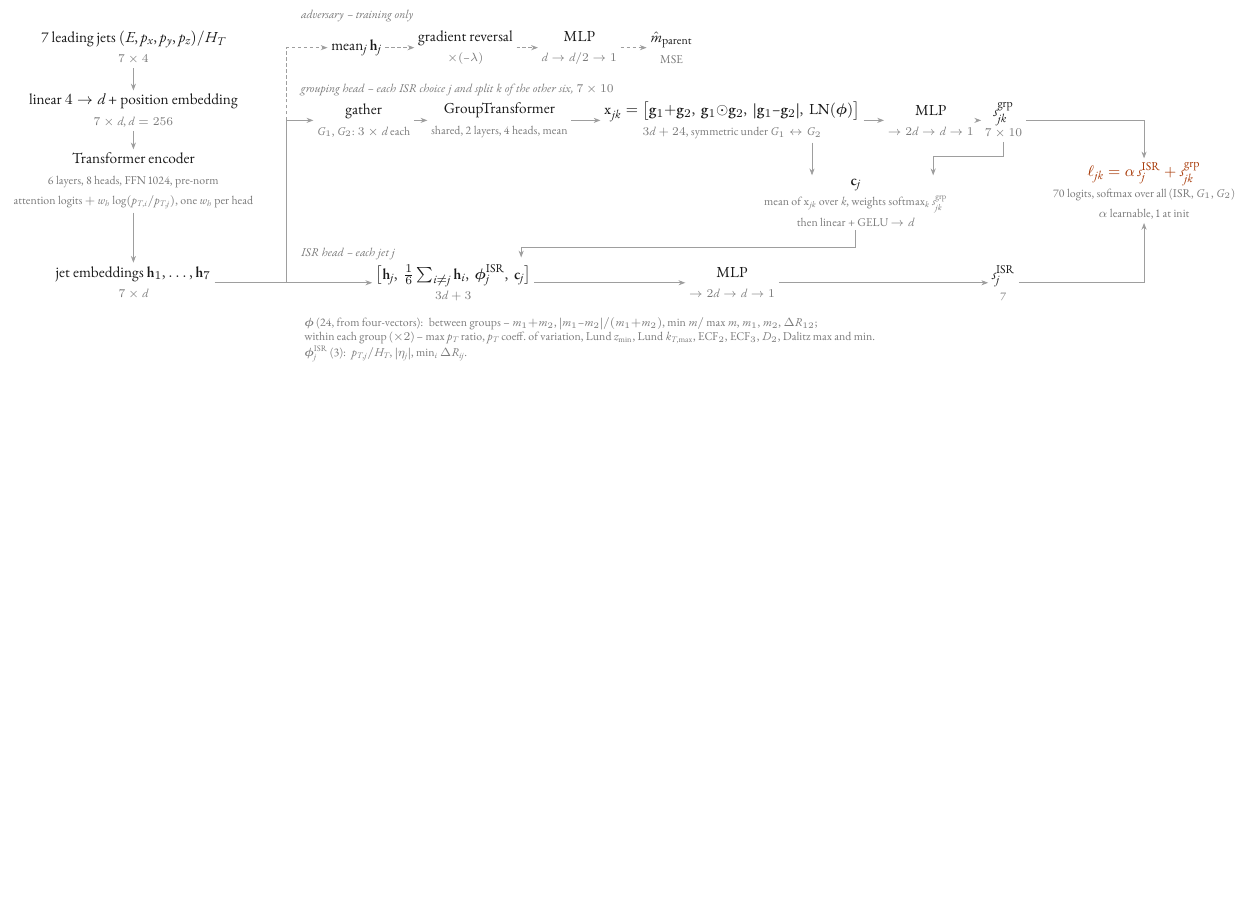
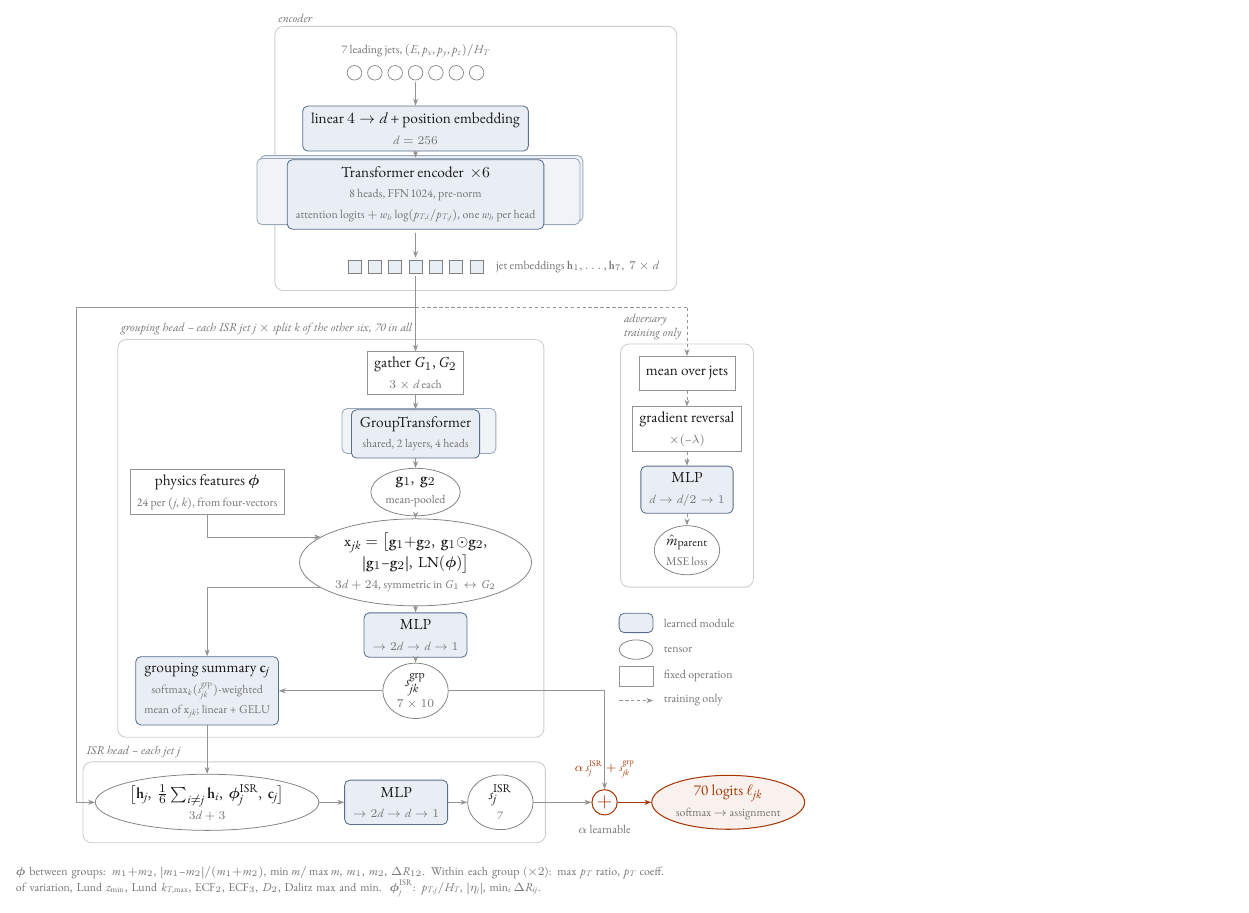
Before and after one commit to lawrenceleejr/CombinatorialSolver, a LaTeX figure (docs/figures/architecture.tex): the whole page, the shorter picture padded with empty space. Compiled offline with XeLaTeX.

Commit message:
Redraw architecture figure with shape-coded nodes in a square layout
Rounded boxes mark learned modules, ellipses tensors, plain boxes fixed
operations; each head sits in its own panel, flowing top to bottom.

Co-Authored-By: Claude Opus 5.5 <noreply@anthropic.com>
Claude-Session: https://claude.ai/code/session_01F47Epb29J4eDeaRVrhmEUa

```diff
--- a/docs/figures/architecture.tex
+++ b/docs/figures/architecture.tex
@@ -38,79 +51,129 @@
-\newcommand{\sub}[1]{\\[1pt]{\scriptsize\color{quiet}#1}}
 
-% ---------------- encoder (left column) ----------------
-\node[blk] (in)  at (0, 1.5) {7 leading jets $(E,p_x,p_y,p_z)/H_T$\sub{$7\times4$}};
-\node[blk] (emb) at (0, 0.2) {linear $4\to d$ + position embedding\sub{$7\times d$,\ $d=256$}};
-\node[blk] (enc) at (0,-1.25) {Transformer encoder\sub{6 layers, 8 heads, FFN 1024, pre-norm}%
+% =============== encoder (top) ===============
+\foreach \i in {1,...,7} {
+  \node[token, shape=circle, minimum size=0.3cm] (j\i) at ({(\i-4)*0.42}, 2.45) {};
+}
+\node[font=\scriptsize, text=quiet, above=1pt of j4] (inlab)
+  {7 leading jets, $(E,p_x,p_y,p_z)/H_T$};
+\node[fit=(j1)(j7), inner sep=1pt] (in) {};
+
+\node[module] (emb) at (0,1.3) {linear $4\to d$ + position embedding\sub{$d=256$}};
+
+\node[stack] at (0.12,0.06) {\phantom{attention logits $+\,w_h\log(p_{T,i}/p_{T,j})$, one $w_h$ per head}\\[1pt]\phantom{X}\\[1pt]\phantom{X}};
+\node[stack] at (0.06,0.0) {\phantom{attention logits $+\,w_h\log(p_{T,i}/p_{T,j})$, one $w_h$ per head}\\[1pt]\phantom{X}\\[1pt]\phantom{X}};
+\node[module] (enc) at (0,-0.06) {Transformer encoder \ $\times6$%
+  \sub{8 heads, FFN 1024, pre-norm}%
   \sub{attention logits $+\,w_h\log(p_{T,i}/p_{T,j})$, one $w_h$ per head}};
-\node[blk] (h)   at (0,-3.35) {jet embeddings $\h_1,\dots,\h_7$\sub{$7\times d$}};
+
+\foreach \i in {1,...,7} {
+  \node[token, fill=modfill] (t\i) at ({(\i-4)*0.42}, -1.55) {};
+}
+\node[font=\scriptsize, text=quiet, right=4pt of t7] (hlab) {jet embeddings $\h_1,\dots,\h_7$, \ $7\times d$};
+\node[fit=(t1)(t7), inner sep=1pt] (h) {};
+
 \draw[flow] (in) -- (emb);
-\draw[flow] (emb) -- (enc);
-\draw[flow] (enc) -- (h);
+\draw[flow] (emb) -- ++(0,-0.6);
+\draw[flow] ($(enc.south)+(0,-0.06)$) -- (h.north);
+
+\begin{scope}[on background layer]
+  \node[hpanel, fit=(inlab)(enc)(h)(hlab)] (encpanel) {};
+\end{scope}
+\node[ptitle] at (encpanel.north west) {encoder};
 
 % bus from h to the three heads
-\coordinate (bus) at (3.15,-3.35);
-\draw[draw=rule, line width=0.45pt] (h.east) -- (bus);
-\draw[draw=rule, line width=0.45pt] (bus) -- (3.15,0);
-\draw[draw=rule, line width=0.45pt, dash pattern=on 2pt off 1.5pt] (3.15,0) -- (3.15,1.5);
+\coordinate (busL) at (-7.0,-2.4);
+\coordinate (busR) at (5.6,-2.4);
+\draw[draw=rule, line width=0.5pt] (h.south) -- (0,-2.4);
+\draw[draw=rule, line width=0.5pt] (busL) -- (0,-2.4);
+\draw[draw=rule, line width=0.5pt, dash pattern=on 2pt off 1.5pt] (0,-2.4) -- (busR);
 
-% ---------------- adversary lane ----------------
-\node[lane] at (3.45,2.15) {adversary \textendash{} training only};
-\node[blk] (pool) at (4.6,1.5) {mean$_j\,\h_j$};
-\node[blk] (grl)  at (6.85,1.5) {gradient reversal\sub{$\times(-\lambda)$}};
-\node[blk] (amlp) at (9.2,1.5) {MLP\sub{$d\to d/2\to1$}};
-\node[blk] (mhat) at (11.1,1.5) {$\hat m_{\text{parent}}$\sub{MSE}};
-\draw[aux] (3.15,1.5) -- (pool.west);
+% =============== adversary (right column) ===============
+\node[op]     (pool) at (5.6,-3.75) {mean over jets};
+\node[op]     (grl)  at (5.6,-4.9) {gradient reversal\sub{$\times(-\lambda)$}};
+\node[module] (amlp) at (5.6,-6.15) {MLP\sub{$d\to d/2\to1$}};
+\node[tensor] (mhat) at (5.6,-7.4) {$\hat m_{\text{parent}}$\sub{MSE loss}};
+\draw[aux] (busR) -- (pool);
 \draw[aux] (pool) -- (grl);
 \draw[aux] (grl) -- (amlp);
 \draw[aux] (amlp) -- (mhat);
+\begin{scope}[on background layer]
+  \node[hpanel, fit=(pool)(grl)(amlp)(mhat)] (advpanel) {};
+\end{scope}
+\node[ptitle, align=left] at (advpanel.north west) {adversary\\training only};
 
-% ---------------- grouping lane ----------------
-\node[lane] at (3.45,0.62) {grouping head \textendash{} each ISR choice $j$ and split $k$ of the other six, $7\times10$};
-\node[blk] (gather) at (4.75,0) {gather\sub{$G_1,G_2$: $3\times d$ each}};
-\node[blk] (gt) at (7.55,0) {GroupTransformer\sub{shared, 2 layers, 4 heads, mean}};
-\node[blk] (pair) at (12.35,0)
-  {$\mathbf{x}_{jk}=\big[\g_1{+}\g_2,\ \g_1{\odot}\g_2,\ |\g_1{-}\g_2|,\ \mathrm{LN}(\boldsymbol\phi)\big]$%
-   \sub{$3d+24$, symmetric under $G_1\leftrightarrow G_2$}};
-\node[blk] (gmlp) at (16.45,0) {MLP\sub{$\to2d\to d\to1$}};
-\node[blk] (sgrp) at (17.95,0) {$s^{\text{grp}}_{jk}$\sub{$7\times10$}};
-\draw[flow] (3.15,0) -- (gather.west);
+% =============== grouping head (centre + left) ===============
+\node[op]     (gather) at (0,-3.75) {gather $G_1, G_2$\sub{$3\times d$ each}};
+\node[stack] at (0.07,-4.94) {\phantom{shared, 2 layers, 4 heads}\\[1pt]\phantom{X}};
+\node[module] (gt) at (0,-5.0) {GroupTransformer\sub{shared, 2 layers, 4 heads}};
+\node[tensor] (g12) at (0,-6.2) {$\g_1,\ \g_2$\sub{mean-pooled}};
+\node[tensor] (pair) at (0,-7.65)
+  {$\mathbf{x}_{jk}=\big[\g_1{+}\g_2,\ \g_1{\odot}\g_2,$\\$|\g_1{-}\g_2|,\ \mathrm{LN}(\boldsymbol\phi)\big]$%
+   \sub{$3d+24$, symmetric in $G_1\leftrightarrow G_2$}};
+\node[module] (gmlp) at (0,-9.15) {MLP\sub{$\to2d\to d\to1$}};
+\node[tensor] (sgrp) at (0,-10.3) {$s^{\text{grp}}_{jk}$\sub{$7\times10$}};
+
+\node[op] (phys) at (-4.3,-6.2) {physics features $\boldsymbol\phi$\sub{24 per $(j,k)$, from four-vectors}};
+\node[module] (summ) at (-4.3,-10.3)
+  {grouping summary $\mathbf{c}_j$\sub{$\mathrm{softmax}_k(s^{\text{grp}}_{jk})$-weighted}\sub{mean of $\mathbf{x}_{jk}$; linear + GELU}};
+
+\draw[flow] (0,-2.4) -- (gather);
 \draw[flow] (gather) -- (gt);
-\draw[flow] (gt) -- (pair);
+\draw[flow] (gt) -- (g12);
+\draw[flow] (g12) -- (pair);
 \draw[flow] (pair) -- (gmlp);
 \draw[flow] (gmlp) -- (sgrp);
+\draw[flow] (phys.south) |- (pair.165);
+\draw[flow] (pair.195) -| (summ.north);
+\draw[flow] (sgrp) -- (summ);
 
-% grouping-quality summary feeding the ISR head
-\node[blk] (summ) at (14.9,-1.7) {$\mathbf{c}_j$\sub{mean of $\mathbf{x}_{jk}$ over $k$, weights $\mathrm{softmax}_k\,s^{\text{grp}}_{jk}$}\sub{then linear + GELU $\to d$}};
-\draw[flow] (sgrp.south) -- ++(0,-0.3) -| ($(summ.north)+(1.6,0)$);
-\path (summ.north) ++(-0.9,0) coordinate (sn);
-\draw[flow] (pair.south -| sn) -- (sn);
+\begin{scope}[on background layer]
+  \node[hpanel, fit=(gather)(gt)(pair)(sgrp)(phys)(summ)] (grppanel) {};
+\end{scope}
+\node[ptitle, align=left] at (grppanel.north west)
+  {grouping head \textendash{} each ISR jet $j$ $\times$ split $k$ of the other six, 70 in all};
 
-% ---------------- ISR lane ----------------
-\node[lane] at (3.45,-2.75) {ISR head \textendash{} each jet $j$};
-\node[blk] (isrin) at (6.6,-3.35)
-  {$\big[\h_j,\ \tfrac16\textstyle\sum_{i\ne j}\h_i,\ \boldsymbol\phi^{\text{ISR}}_j,\ \mathbf{c}_j\big]$%
-   \sub{$3d+3$}};
-\node[blk] (imlp) at (12.35,-3.35) {MLP\sub{$\to2d\to d\to1$}};
-\node[blk] (sisr) at (17.95,-3.35) {$s^{\text{ISR}}_{j}$\sub{7}};
-\draw[flow] (bus) -- (isrin.west);
-\draw[flow, shorten >=2pt] (summ.south) -- ++(0,-0.35) -| ($(isrin.north)+(1.4,0)$);
+% =============== ISR head (bottom row) ===============
+\node[tensor] (isrin) at (-4.3,-12.6)
+  {$\big[\h_j,\ \tfrac16\textstyle\sum_{i\ne j}\h_i,\ \boldsymbol\phi^{\text{ISR}}_j,\ \mathbf{c}_j\big]$\sub{$3d+3$}};
+\node[module] (imlp) at (-0.4,-12.6) {MLP\sub{$\to2d\to d\to1$}};
+\node[tensor] (sisr) at (1.75,-12.6) {$s^{\text{ISR}}_{j}$\sub{7}};
+\draw[flow] (busL) |- (isrin.west);
+\draw[flow] (summ) -- (isrin);
 \draw[flow] (isrin) -- (imlp);
 \draw[flow] (imlp) -- (sisr);
+\begin{scope}[on background layer]
+  \node[hpanel, fit=(isrin)(imlp)(sisr)] (isrpanel) {};
+\end{scope}
+\node[ptitle] at (isrpanel.north west) {ISR head \textendash{} each jet $j$};
 
-% ---------------- combination ----------------
-\node[blk] (comb) at (20.85,-1.45)
-  {{\color{accent}$\ell_{jk}=\alpha\,s^{\text{ISR}}_{j}+s^{\text{grp}}_{jk}$}%
-   \sub{70 logits, softmax over all (ISR, $G_1$, $G_2$)}\sub{$\alpha$ learnable, 1 at init}};
-\draw[flow] (sgrp.east) -| (comb.north);
-\draw[flow] (sisr.east) -| (comb.south);
+% =============== combination ===============
+\node[combine] (plus) at (3.9,-12.6) {$+$};
+\node[font=\scriptsize, text=accent, above=3pt of plus] {$\alpha\,s^{\text{ISR}}_j+s^{\text{grp}}_{jk}$};
+\node[font=\scriptsize, text=quiet, below=2pt of plus] {$\alpha$ learnable};
+\node[outp] (logits) at (6.45,-12.6) {{\color{accent}70 logits $\ell_{jk}$}\sub{softmax $\to$ assignment}};
+\draw[flow] (sgrp.east) -| (plus.north);
+\draw[flow] (sisr) -- (plus);
+\draw[flow, draw=accent] (plus) -- (logits);
 
-% ---------------- feature definitions (margin note) ----------------
-\node[note, align=left, anchor=north west] at (3.45,-4.0)
-  {$\boldsymbol\phi$ (24, from four-vectors): \
-   between groups \textendash{} $m_1{+}m_2$,\ $|m_1{-}m_2|/(m_1{+}m_2)$,\ $\min m/\max m$,\ $m_1$,\ $m_2$,\ $\Delta R_{12}$;\\
-   within each group ($\times2$) \textendash{} max $p_T$ ratio,\ $p_T$ coeff.\ of variation,\ Lund $z_{\min}$,\ Lund $k_{T,\max}$,\
-   ECF$_2$,\ ECF$_3$,\ $D_2$,\ Dalitz max and min.\\
-   $\boldsymbol\phi^{\text{ISR}}_j$ (3): \ $p_{T,j}/H_T$,\ $|\eta_j|$,\ $\min_{i}\Delta R_{ij}$.};
+% =============== legend (right, under adversary) ===============
+\begin{scope}[shift={(4.55,-8.9)}, every node/.style={font=\scriptsize, text=quiet}]
+  \node[module, minimum height=0.4cm, minimum width=0.7cm, inner sep=0pt] at (0,0) {};
+  \node[anchor=west] at (0.45,0) {learned module};
+  \node[tensor, minimum height=0.4cm, minimum width=0.7cm] at (0,-0.55) {};
+  \node[anchor=west] at (0.45,-0.55) {tensor};
+  \node[op, minimum height=0.4cm, minimum width=0.7cm, inner sep=0pt] at (0,-1.1) {};
+  \node[anchor=west] at (0.45,-1.1) {fixed operation};
+  \draw[aux] (-0.35,-1.6) -- (0.35,-1.6);
+  \node[anchor=west] at (0.45,-1.6) {training only};
+\end{scope}
+
+% =============== footnote ===============
+\node[font=\scriptsize, text=quiet, align=left, anchor=north west, text width=13.6cm]
+  at ($(isrpanel.south west)+(-1.5,-0.35)$)
+  {$\boldsymbol\phi$ between groups: $m_1{+}m_2$,\ $|m_1{-}m_2|/(m_1{+}m_2)$,\ $\min m/\max m$,\ $m_1$,\ $m_2$,\ $\Delta R_{12}$.
+   Within each group ($\times2$): max $p_T$ ratio,\ $p_T$ coeff.\ of variation,\ Lund $z_{\min}$,\ Lund $k_{T,\max}$,\
+   ECF$_2$,\ ECF$_3$,\ $D_2$,\ Dalitz max and min.\ \
+   $\boldsymbol\phi^{\text{ISR}}_j$: $p_{T,j}/H_T$,\ $|\eta_j|$,\ $\min_{i}\Delta R_{ij}$.};
 
 \end{tikzpicture}
 \end{document}
```
Also changed, not shown: docs/figures/architecture.pdf, docs/figures/architecture.tex (35 more changed lines).
